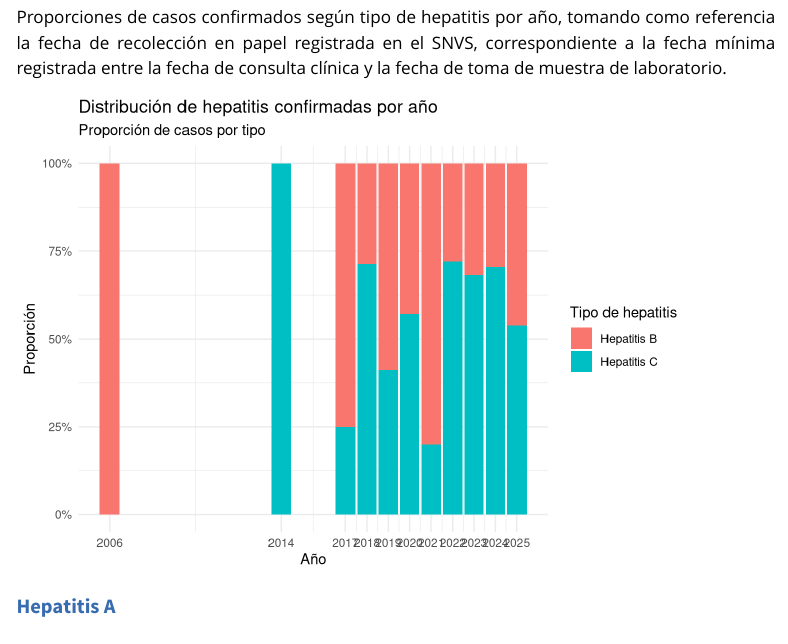
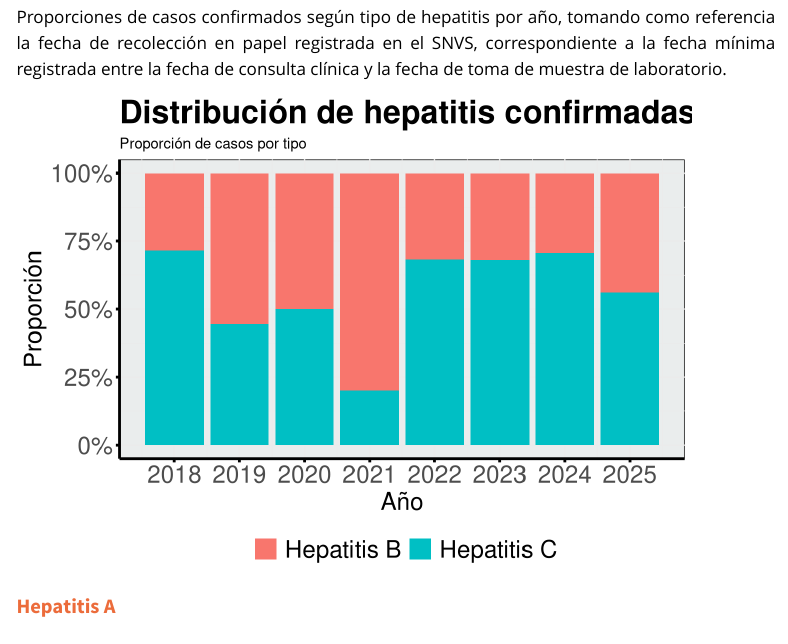
Before and after one commit to MonicaAltamirano45130/UC-Hepatitis-Virales-Tierra-del-Fuego, a Quarto document (Reporte_HV.qmd): the page in a window 1100 px wide, from 3320 px down before the commit and from 3160 px down after it, so that both start at the same text. Rendered offline with R 4.5, knitr and Pandoc in place of Quarto, with nearby package versions; some code elsewhere in the file could not run offline; menus at the side of the page are left out.

Commit message:
Actualizo el proyecto

```diff
--- a/Plantillas e imagenes/estilo.css
+++ b/Plantillas e imagenes/estilo.css
@@ -1,31 +1,28 @@
 body {
   background-color: #ffffff;
   font-family: 'Open Sans', Arial, sans-serif;
-  color: #000000;
-}
-
-/* Títulos */
-h1, h2, h3 {
-  color: #386cb0 !important;
+  color: #525252;
 }
 
 h1 {
+  color:#525252 ;
   text-align: center;
   font-size: 1.7em;
 }
 
 h2 {
+  color: #EC6C3B;
   text-align: left;
   font-size: 1.4em;
 }
 
 h3 {
+  color: #EC6C3B;
   text-align: left;
   font-size: 1.2em;
   padding-bottom: 15px;
 }
 
-/* Texto */
 p {
   color: #000000;
   font-size: 1em;
@@ -33,18 +30,16 @@ p {
   text-align: justify;
 }
 
-/* Links */
 a {
-  color: #386cb0;
+  color:#EC6C3B;
   text-decoration: none;
 }
-
 a:hover {
-  color: #274b8a;
+  color:#EC6C3B;
   text-decoration: underline;
 }
 
-/* Índice */
+/*Modificaciones en el índice*/
 .sidebar nav#TOC .toc-title {
   color: #000000 !important;
 }
@@ -54,10 +49,17 @@ a:hover {
   top: 100px;
 }
 
+/* Color normal de los items del índice */
 .sidebar nav#TOC a {
   color: #000000 !important;
 }
 
+/* Color al pasar el mouse */
 .sidebar nav#TOC a:hover {
-  color: #386cb0 !important;
+  color: #EC6C3B !important;
 }
+
+#quarto-document-content {
+  max-width: 800px;
+  margin: 0 auto;
+}
--- a/Reporte_HV.qmd
+++ b/Reporte_HV.qmd
@@ -1,7 +1,2 @@
 ---
 title: ""
-format: html
-toc: true
-toc-title: "Índice"
-toc-depth: 3
-toc-location: left
@@ -8,8 +4,20 @@ toc-location: left
+format:
+  html:
+    page-layout: full
+    toc: true
+    toc-title: "Índice"
+    toc-depth: 3
+    toc-location: left
+    smooth-scroll: true
+    embed-resources: true
+    css: "Plantillas e imagenes/estilo.css"
+    include-in-header: "Plantillas e imagenes/Encabezado.html"
+
 execute:
   echo: false
   warning: false
   message: false
-smooth-scroll: true
-embed-resources: true
-css: "Plantillas e imagenes/estilo.css"
+editor:
+  markdown:
+    wrap: 72
 ---
--- a/Scripts/3.notificaciones por tipo de hv.R
+++ b/Scripts/3.notificaciones por tipo de hv.R
@@ -131,7 +131,7 @@ ggplot(notificaciones_prop,
 #========================================
 
 tabla_anual <- confirmados_año %>%
-  filter(`anio` >= 1990 & `anio` <= 2025) %>%
+  filter(`anio` >= 2018 & `anio` <= 2025) %>%
   count(`anio`, Evento) %>%
   pivot_wider(
     names_from = Evento,
@@ -171,9 +171,30 @@ grafico_prop_anio <- ggplot(tabla_long,
     subtitle = "Proporción de casos por tipo",
     x = "Año",
     y = "Proporción",
-    fill = "Tipo de hepatitis"
+    fill = ""
   ) +
-  theme_minimal()
+  theme_minimal()+
+  theme(
+    panel.background = element_rect(fill = "#eaeded"),
+    plot.title = element_text(face = "bold", size = 24),
+
+    axis.title = element_text(size = 18),
+    axis.text = element_text(size = 18),
+
+    legend.title = element_text(size = 18),
+    legend.text = element_text(size = 18),
+    legend.position= "bottom",
+
+    strip.text = element_text(
+      size = 24,
+      face = "bold"
+    ),
+
+    axis.line = element_line(size = 1),
+    axis.ticks = element_line(size = 1),
+    plot.caption = element_text(size = 18)
+  )
+
 
 grafico_prop_anio
 
```
Also changed, not shown: Data/Base HVB.xlsx, Data/Base HVC.xlsx, Data/listado_sisa.xlsx, Plantillas e imagenes/Encabezado.html (added), Reporte_HV.html, Salidas/data_B_completa.xlsx, Salidas/data_C_completa.xlsx, Salidas/tabla_resumen.xlsx, Reporte_HV.qmd (3 more changed lines).
